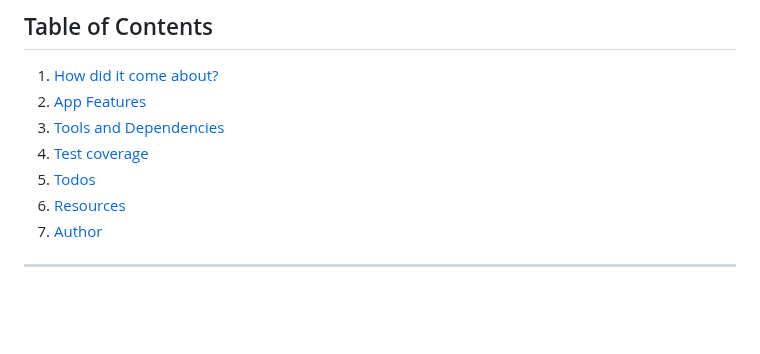
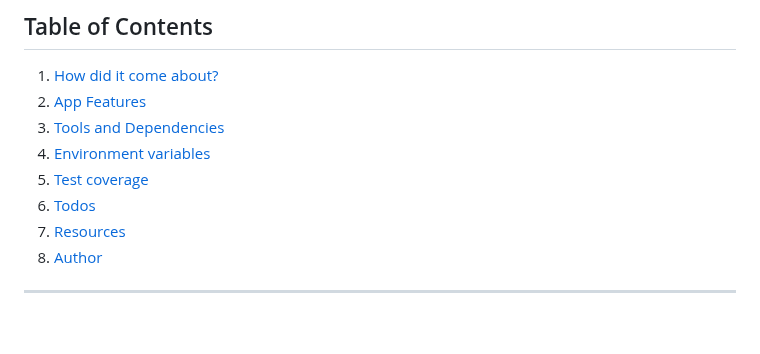
Before and after one commit to Marija-Kov/Workout-Mate, a Markdown page: README.md, the part around one of its changes. Rendered like a GitHub page.

```diff
--- a/README.md
+++ b/README.md
@@ -17,10 +17,11 @@ Workout Mate lets you be the athlete you want to be.</i>
 1. [How did it come about?](#motivation)
 2. [App Features](#features)
 3. [Tools and Dependencies](#tools)
-4. [Test coverage](#test)
-5. [Todos](#todos)
-6. [Resources](#resources)
-7. [Author](#author)
+4. [Environment variables](#environment-variables)
+5. [Test coverage](#test)
+6. [Todos](#todos)
+7. [Resources](#resources)
+8. [Author](#author)
 
 ---
 <br>
```
Also changed, not shown: other parts of README.md (+43 -0 lines).
